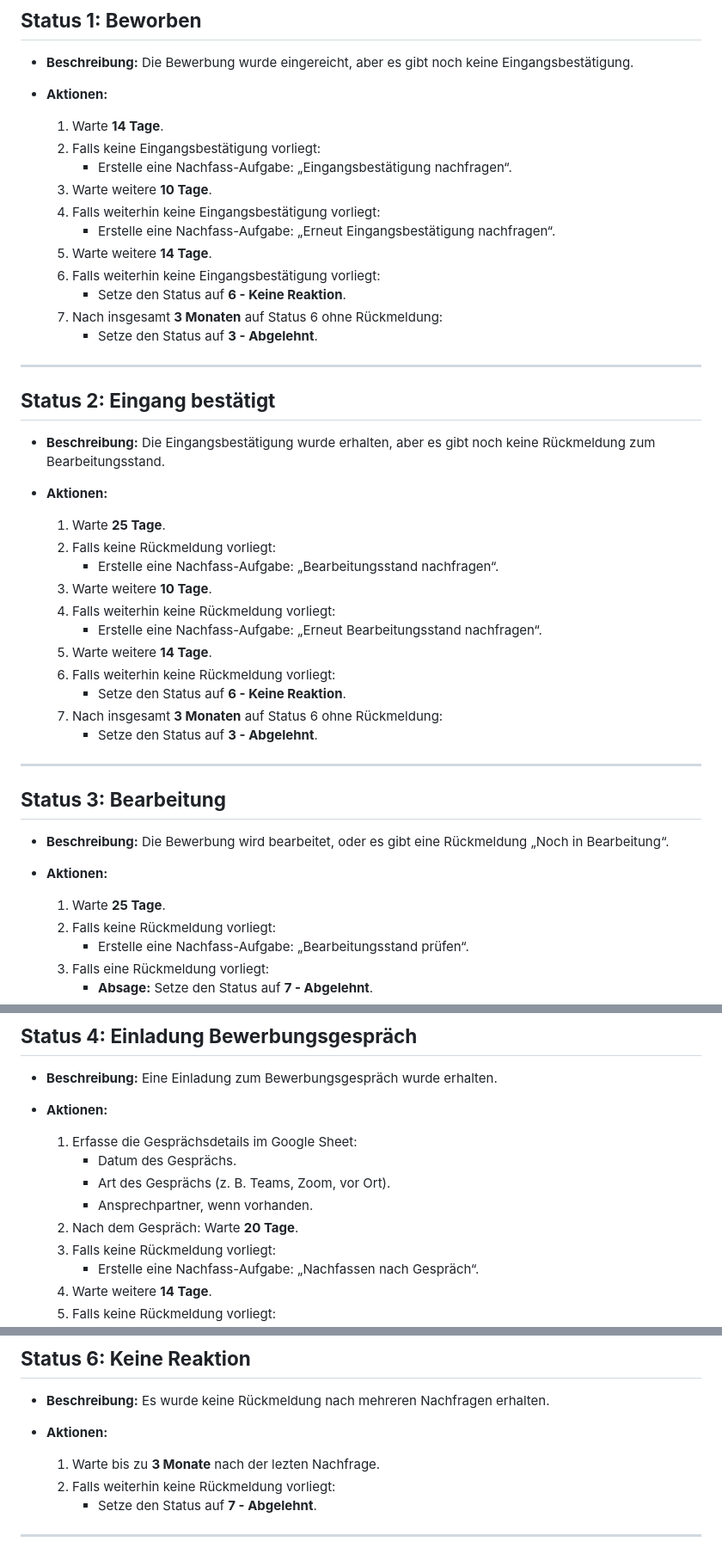
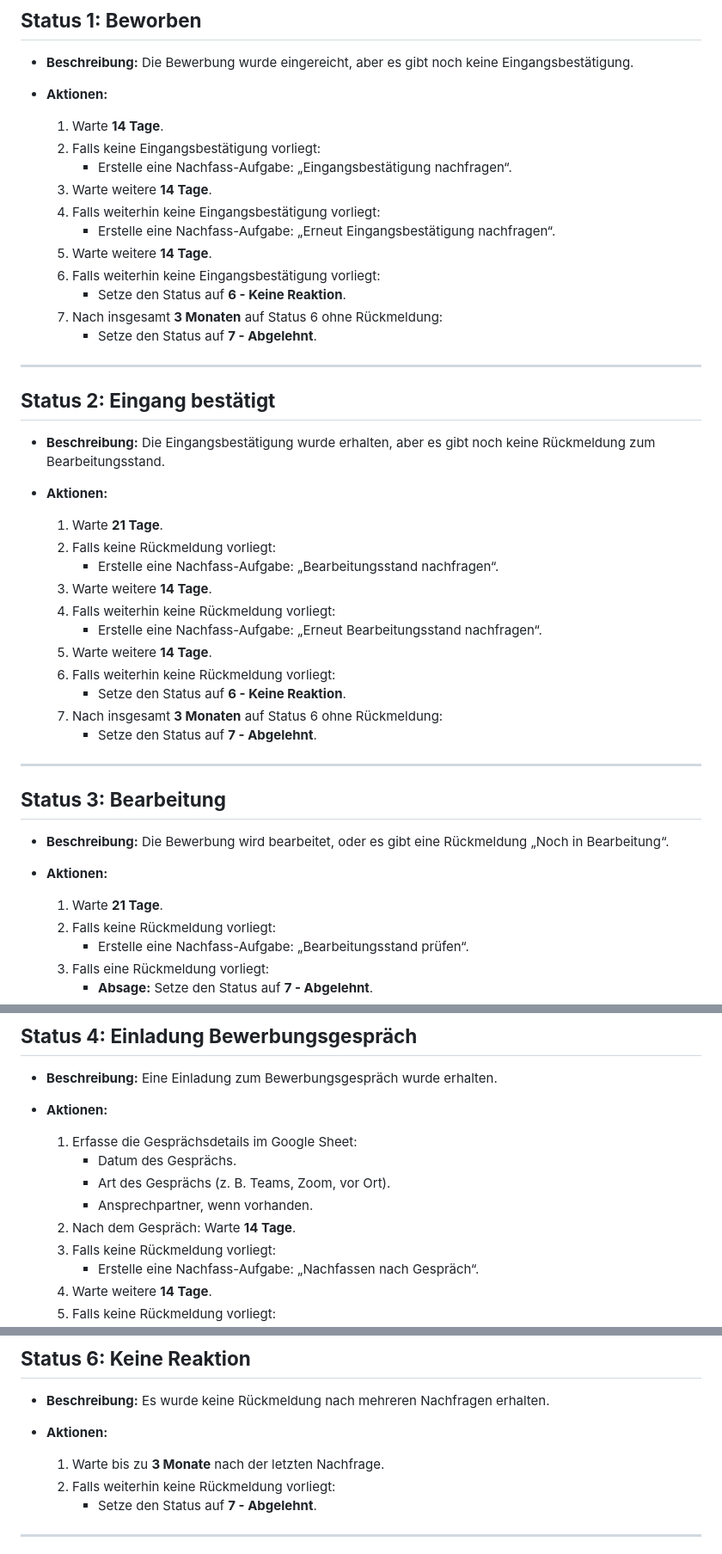
Before and after one commit to OnPlastic/Bewerbungstracker, a Markdown page: Bewerbungsprozess Ablauf.md, 3 parts joined by grey strips. Shown: that part at 86% size. Rendered like a GitHub page.

Commit message:
update Bewerbungsprozess.md

```diff
--- a/Bewerbungsprozess Ablauf.md
+++ b/Bewerbungsprozess Ablauf.md
@@ -22,14 +22,14 @@
   1. Warte **14 Tage**.
   2. Falls keine Eingangsbestätigung vorliegt:
      - Erstelle eine Nachfass-Aufgabe: „Eingangsbestätigung nachfragen“.
-  3. Warte weitere **10 Tage**.
+  3. Warte weitere **14 Tage**.
   4. Falls weiterhin keine Eingangsbestätigung vorliegt:
      - Erstelle eine Nachfass-Aufgabe: „Erneut Eingangsbestätigung nachfragen“.
   5. Warte weitere **14 Tage**.
   6. Falls weiterhin keine Eingangsbestätigung vorliegt:
      - Setze den Status auf **6 - Keine Reaktion**.
   7. Nach insgesamt **3 Monaten** auf Status 6 ohne Rückmeldung:
-     - Setze den Status auf **3 - Abgelehnt**.
+     - Setze den Status auf **7 - Abgelehnt**.
 
 ---
 
@@ -39,17 +39,17 @@
 
 - **Aktionen:**
 
-  1. Warte **25 Tage**.
+  1. Warte **21 Tage**.
   2. Falls keine Rückmeldung vorliegt:
      - Erstelle eine Nachfass-Aufgabe: „Bearbeitungsstand nachfragen“.
-  3. Warte weitere **10 Tage**.
+  3. Warte weitere **14 Tage**.
   4. Falls weiterhin keine Rückmeldung vorliegt:
      - Erstelle eine Nachfass-Aufgabe: „Erneut Bearbeitungsstand nachfragen“.
   5. Warte weitere **14 Tage**.
   6. Falls weiterhin keine Rückmeldung vorliegt:
      - Setze den Status auf **6 - Keine Reaktion**.
   7. Nach insgesamt **3 Monaten** auf Status 6 ohne Rückmeldung:
-     - Setze den Status auf **3 - Abgelehnt**.
+     - Setze den Status auf **7 - Abgelehnt**.
 
 ---
 
@@ -59,7 +59,7 @@
 
 - **Aktionen:**
 
-  1. Warte **25 Tage**.
+  1. Warte **21 Tage**.
   2. Falls keine Rückmeldung vorliegt:
      - Erstelle eine Nachfass-Aufgabe: „Bearbeitungsstand prüfen“.
   3. Falls eine Rückmeldung vorliegt:
@@ -84,7 +84,7 @@
      - Datum des Gesprächs.
      - Art des Gesprächs (z. B. Teams, Zoom, vor Ort).
      - Ansprechpartner, wenn vorhanden.
-  2. Nach dem Gespräch: Warte **20 Tage**.
+  2. Nach dem Gespräch: Warte **14 Tage**.
   3. Falls keine Rückmeldung vorliegt:
      - Erstelle eine Nachfass-Aufgabe: „Nachfassen nach Gespräch“.
   4. Warte weitere **14 Tage**.
@@ -115,7 +115,7 @@
 
 - **Aktionen:**
 
-  1. Warte bis zu **3 Monate** nach der lezten Nachfrage.
+  1. Warte bis zu **3 Monate** nach der letzten Nachfrage.
   2. Falls weiterhin keine Rückmeldung vorliegt:
      - Setze den Status auf **7 - Abgelehnt**.
 
```
